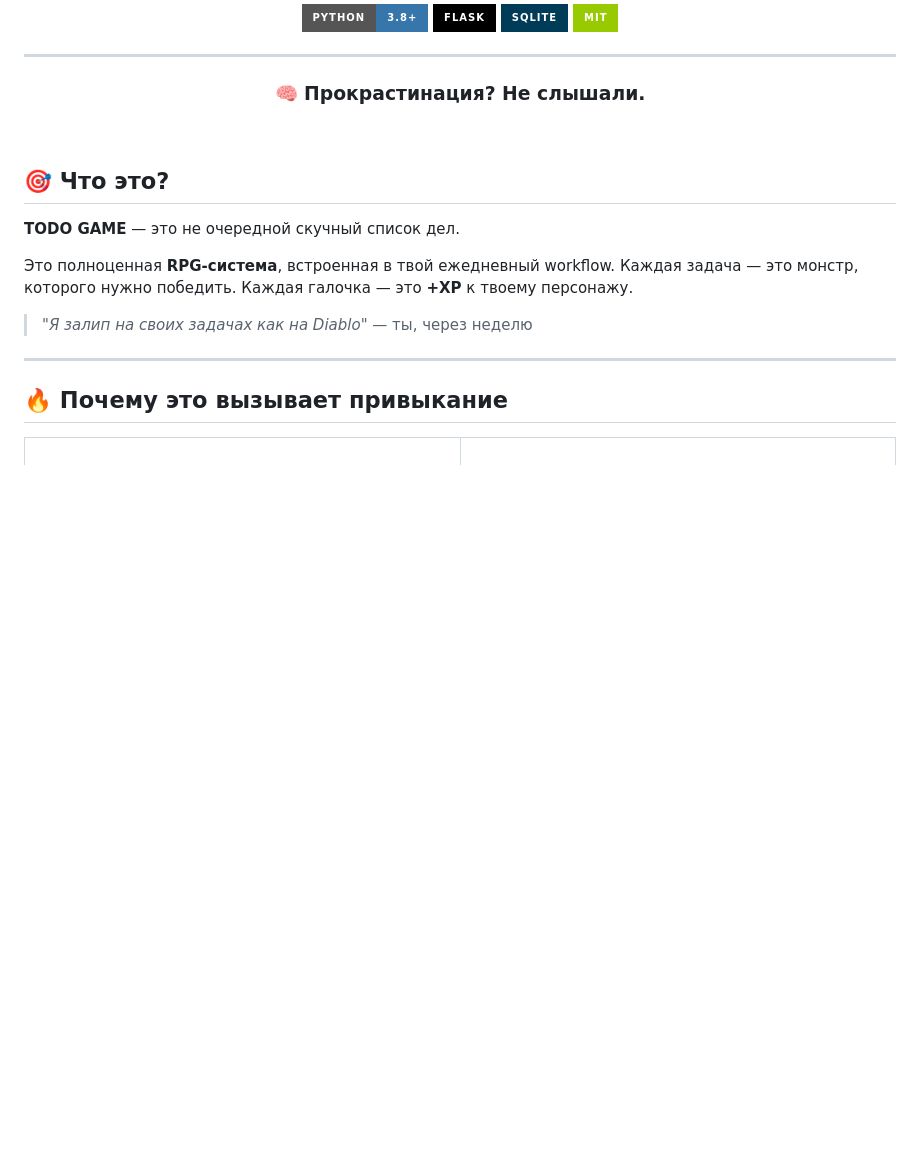
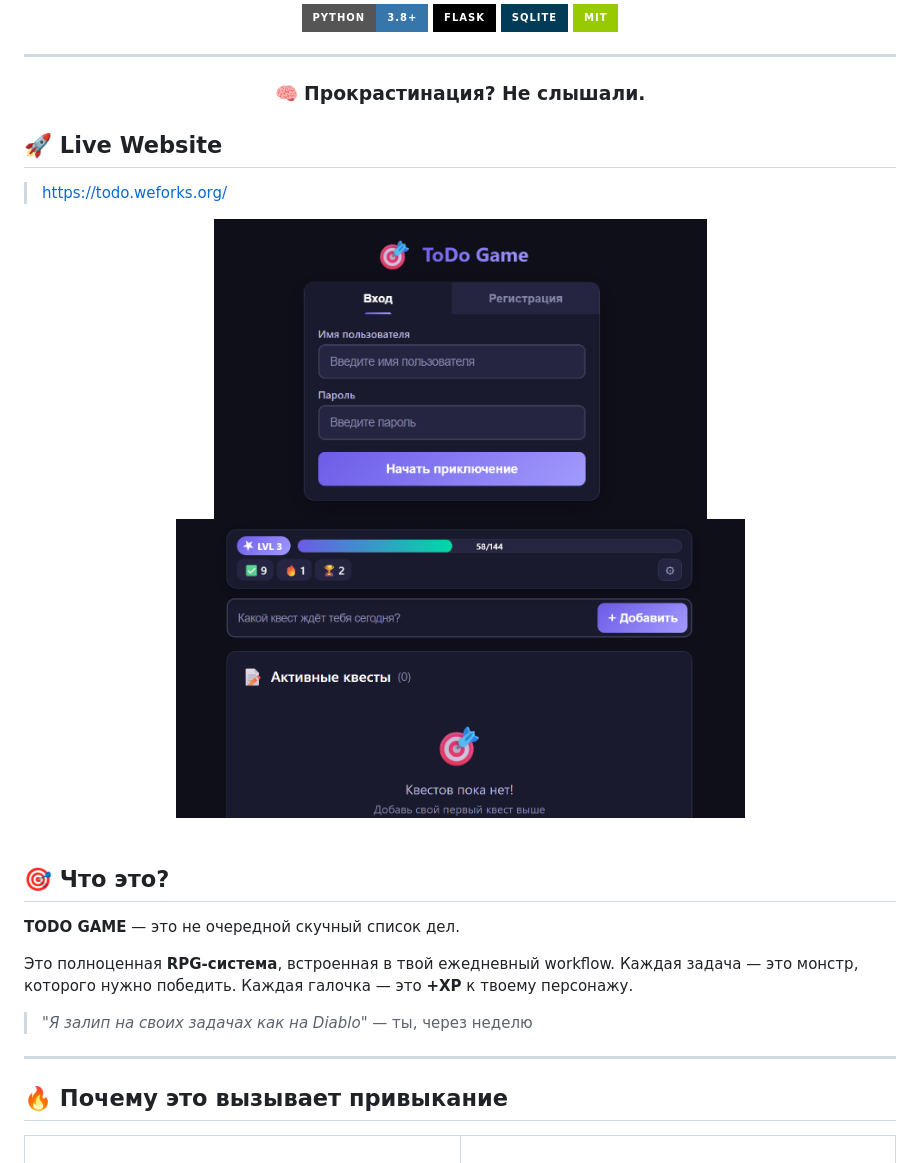
Before and after one commit to israice/ToDo-Game, a Markdown page: README.md, the part around the change. GitHub-like rendering; pictures changed too: TOOLS/v0.0.12-1.png (added), TOOLS/v0.0.12-2.png (added); badges without logos; blank space fills up the shorter version.

```diff
--- a/README.md
+++ b/README.md
@@ -25,6 +25,14 @@
 
 ### 🧠 Прокрастинация? Не слышали.
 
+</div>
+
+## 🚀 Live Website
+> https://todo.weforks.org/
+
+<div align="center">
+  <img src="TOOLS/v0.0.12-1.png" alt="Dashboard" height="300">
+  <img src="TOOLS/v0.0.12-2.png" alt="Dashboard" height="300">
 </div>
 
 <br>
```
Also changed, not shown: VERSION.md (+2 -1 lines), 1 other file.
